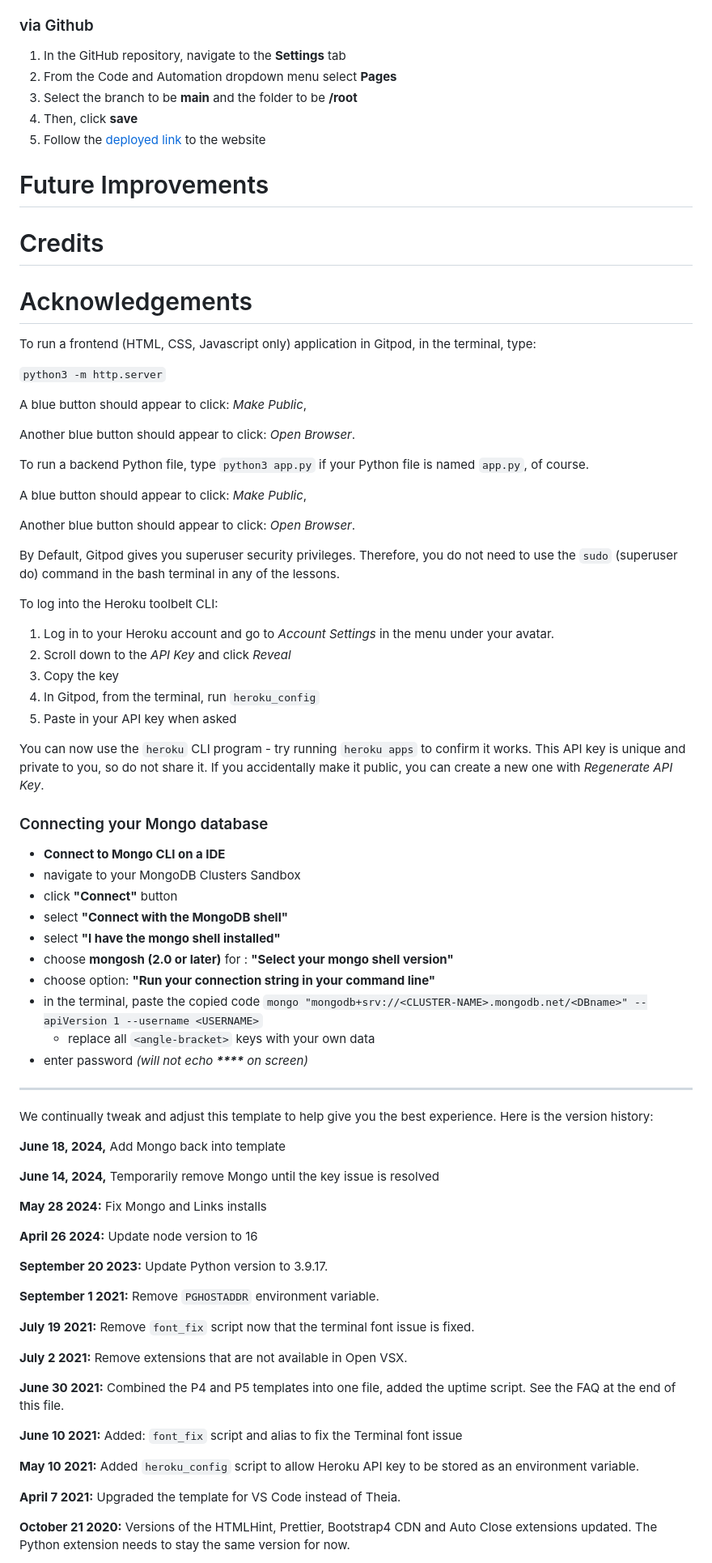
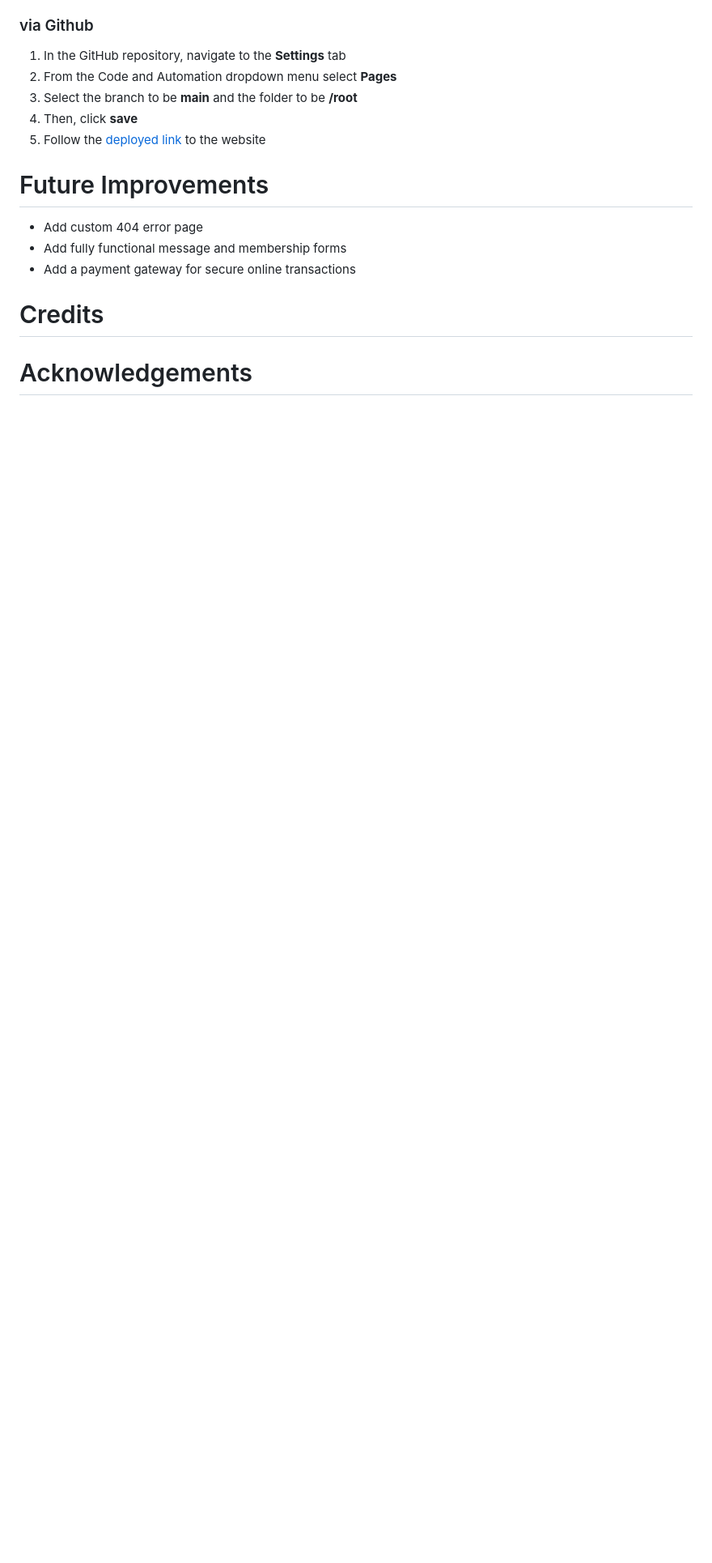
Before and after one commit to evapalatou/dream-life-fitness, a Markdown page: README.md, the part around one of its changes. Shown at 81% size. Rendered like a GitHub page; blank space fills up the shorter version.

Commit message:
Update future improvements section to README file

```diff
--- a/README.md
+++ b/README.md
@@ -224,78 +224,10 @@ Contact Page
 5. Follow the <a href="https://evapalatou.github.io/dream-life-fitness/" target="_blank">deployed link</a> to the website
 
 # Future Improvements
+- Add custom 404 error page
+- Add fully functional message and membership forms
+- Add a payment gateway for secure online transactions
 
 # Credits
 
 # Acknowledgements
-
-
-To run a frontend (HTML, CSS, Javascript only) application in Gitpod, in the terminal, type:
-
-`python3 -m http.server`
-
-A blue button should appear to click: _Make Public_,
-
-Another blue button should appear to click: _Open Browser_.
-
-To run a backend Python file, type `python3 app.py` if your Python file is named `app.py`, of course.
-
-A blue button should appear to click: _Make Public_,
-
-Another blue button should appear to click: _Open Browser_.
-
-By Default, Gitpod gives you superuser security privileges. Therefore, you do not need to use the `sudo` (superuser do) command in the bash terminal in any of the lessons.
-
-To log into the Heroku toolbelt CLI:
-
-1. Log in to your Heroku account and go to *Account Settings* in the menu under your avatar.
-2. Scroll down to the *API Key* and click *Reveal*
-3. Copy the key
-4. In Gitpod, from the terminal, run `heroku_config`
-5. Paste in your API key when asked
-
-You can now use the `heroku` CLI program - try running `heroku apps` to confirm it works. This API key is unique and private to you, so do not share it. If you accidentally make it public, you can create a new one with _Regenerate API Key_.
-
-### Connecting your Mongo database
-
-- **Connect to Mongo CLI on a IDE**
-- navigate to your MongoDB Clusters Sandbox
-- click **"Connect"** button
-- select **"Connect with the MongoDB shell"**
-- select **"I have the mongo shell installed"**
-- choose **mongosh (2.0 or later)** for : **"Select your mongo shell version"**
-- choose option: **"Run your connection string in your command line"**
-- in the terminal, paste the copied code `mongo "mongodb+srv://<CLUSTER-NAME>.mongodb.net/<DBname>" --apiVersion 1 --username <USERNAME>`
-  - replace all `<angle-bracket>` keys with your own data
-- enter password _(will not echo **\*\*\*\*** on screen)_
-
-------
-
-We continually tweak and adjust this template to help give you the best experience. Here is the version history:
-
-**June 18, 2024,** Add Mongo back into template
-
-**June 14, 2024,** Temporarily remove Mongo until the key issue is resolved
-
-**May 28 2024:** Fix Mongo and Links installs
-
-**April 26 2024:** Update node version to 16
-
-**September 20 2023:** Update Python version to 3.9.17.
-
-**September 1 2021:** Remove `PGHOSTADDR` environment variable.
-
-**July 19 2021:** Remove `font_fix` script now that the terminal font issue is fixed.
-
-**July 2 2021:** Remove extensions that are not available in Open VSX.
-
-**June 30 2021:** Combined the P4 and P5 templates into one file, added the uptime script. See the FAQ at the end of this file.
-
-**June 10 2021:** Added: `font_fix` script and alias to fix the Terminal font issue
-
-**May 10 2021:** Added `heroku_config` script to allow Heroku API key to be stored as an environment variable.
-
-**April 7 2021:** Upgraded the template for VS Code instead of Theia.
-
-**October 21 2020:** Versions of the HTMLHint, Prettier, Bootstrap4 CDN and Auto Close extensions updated. The Python extension needs to stay the same version for now.
-
```
Also changed, not shown: other parts of README.md (+0 -48 lines).
